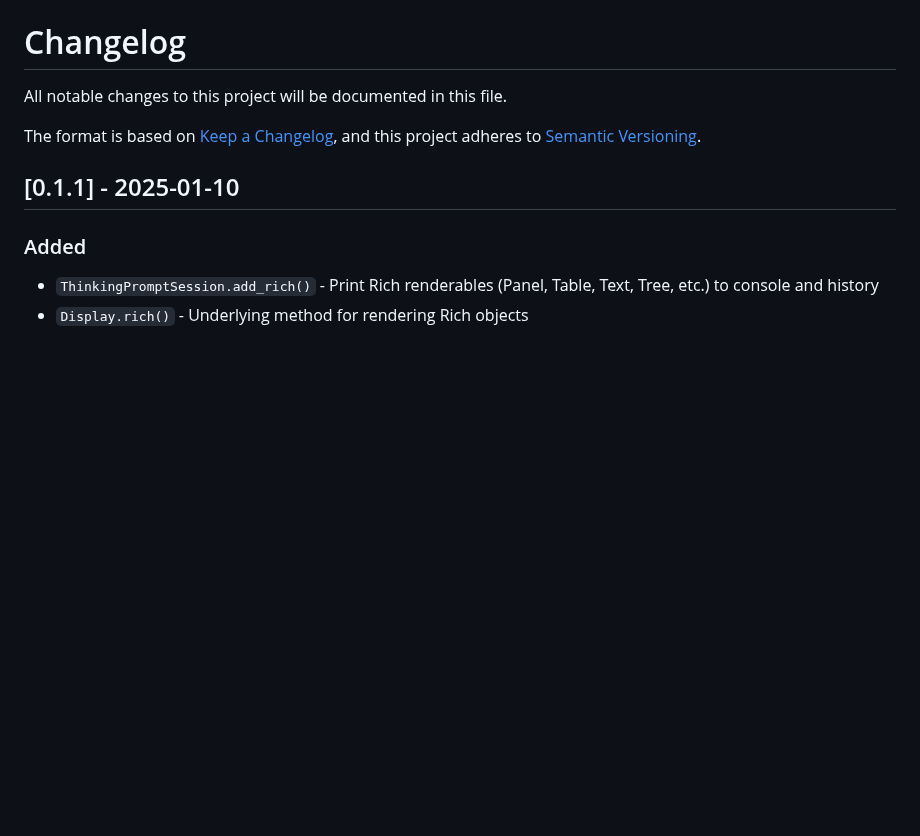
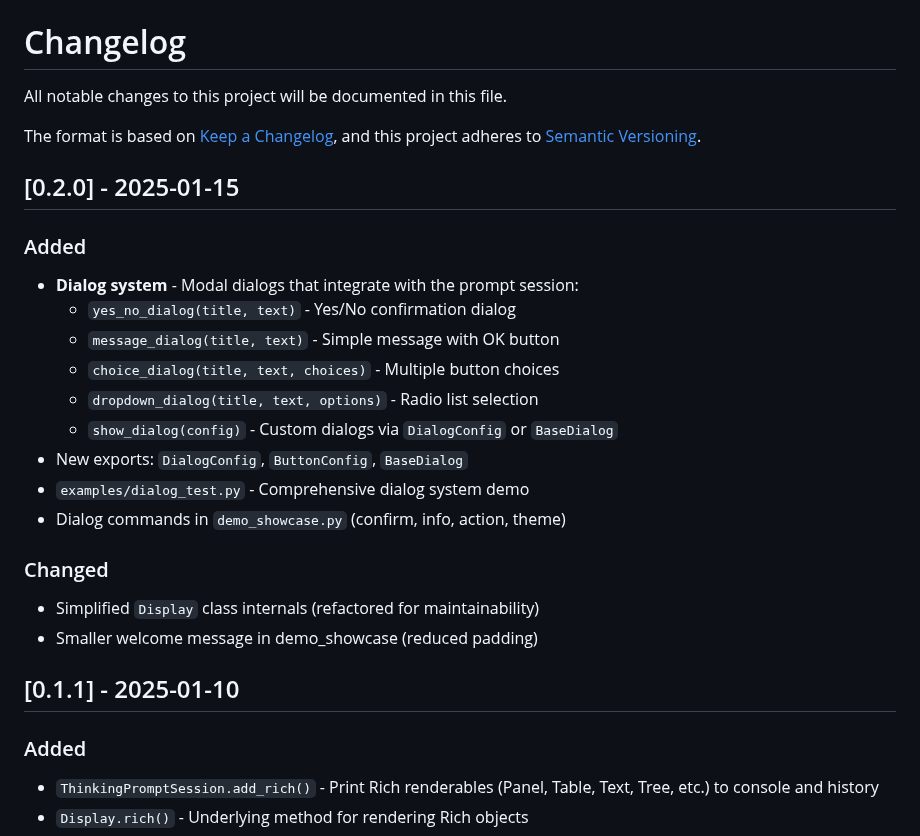
Before and after one commit to shoom1/thinking-prompt, a Markdown page: CHANGELOG.md, the part around the change. Rendered like a GitHub page; blank space fills up the shorter version.

```diff
--- a/CHANGELOG.md
+++ b/CHANGELOG.md
@@ -4,6 +4,25 @@ All notable changes to this project will be documented in this file.
 
 The format is based on [Keep a Changelog](https://keepachangelog.com/en/1.1.0/),
 and this project adheres to [Semantic Versioning](https://semver.org/spec/v2.0.0.html).
+
+## [0.2.0] - 2025-01-15
+
+### Added
+
+- **Dialog system** - Modal dialogs that integrate with the prompt session:
+  - `yes_no_dialog(title, text)` - Yes/No confirmation dialog
+  - `message_dialog(title, text)` - Simple message with OK button
+  - `choice_dialog(title, text, choices)` - Multiple button choices
+  - `dropdown_dialog(title, text, options)` - Radio list selection
+  - `show_dialog(config)` - Custom dialogs via `DialogConfig` or `BaseDialog`
+- New exports: `DialogConfig`, `ButtonConfig`, `BaseDialog`
+- `examples/dialog_test.py` - Comprehensive dialog system demo
+- Dialog commands in `demo_showcase.py` (confirm, info, action, theme)
+
+### Changed
+
+- Simplified `Display` class internals (refactored for maintainability)
+- Smaller welcome message in demo_showcase (reduced padding)
 
 ## [0.1.1] - 2025-01-10
 
```
Also changed, not shown: README.md (+31 -0 lines), docs/demo.gif, 3 other files.
